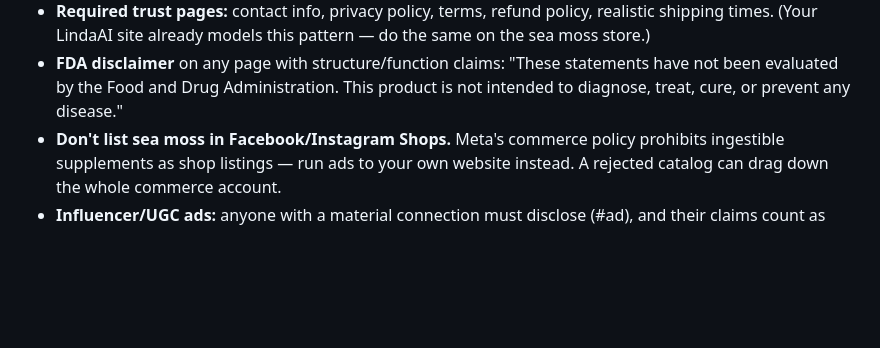
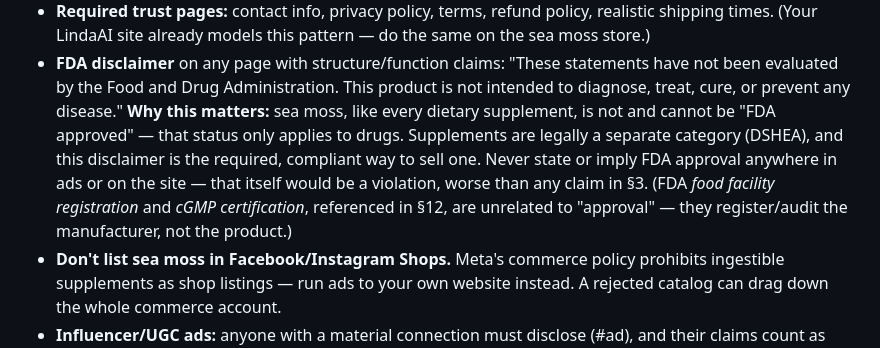
Before and after one commit to WiseSaucy/lindaai-brain, a Markdown page: docs/seamoss-facebook-ads-compliance.md, the part around the change. Rendered like a GitHub page; blank space fills up the shorter version.

Commit message:
Clarify supplements are never FDA approved, and why that's fine
Adds context next to the FDA disclaimer explaining dietary
supplements are a legally distinct category from drugs (DSHEA)
and are never FDA-approved - the disclaimer is the compliant way
to sell one, not a workaround. Also distinguishes this from FDA
facility registration/cGMP certification, which register and
audit the manufacturer rather than approve the product.

Co-Authored-By: Claude <noreply@anthropic.com>
Claude-Session: https://claude.ai/code/session_01Q7sr5yJEW9GnH8WGXLZit7

```diff
--- a/docs/seamoss-facebook-ads-compliance.md
+++ b/docs/seamoss-facebook-ads-compliance.md
@@ -138,6 +138,14 @@ conditions, not the viewer's body:
 - **FDA disclaimer** on any page with structure/function claims: "These
   statements have not been evaluated by the Food and Drug Administration. This
   product is not intended to diagnose, treat, cure, or prevent any disease."
+  **Why this matters:** sea moss, like every dietary supplement, is not and
+  cannot be "FDA approved" — that status only applies to drugs. Supplements
+  are legally a separate category (DSHEA), and this disclaimer is the
+  required, compliant way to sell one. Never state or imply FDA approval
+  anywhere in ads or on the site — that itself would be a violation, worse
+  than any claim in §3. (FDA *food facility registration* and *cGMP
+  certification*, referenced in §12, are unrelated to "approval" — they
+  register/audit the manufacturer, not the product.)
 - **Don't list sea moss in Facebook/Instagram Shops.** Meta's commerce policy
   prohibits ingestible supplements as shop listings — run ads to your own
   website instead. A rejected catalog can drag down the whole commerce account.
```
